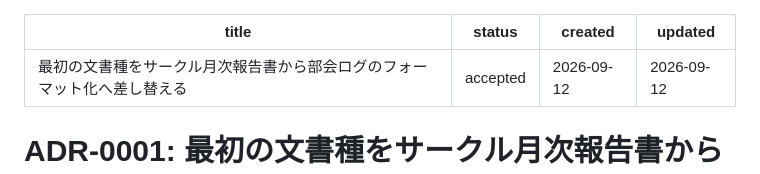
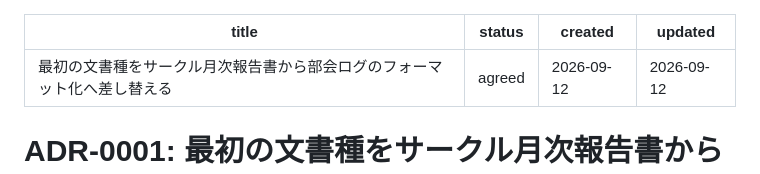
Before and after one commit to NPCdotcom/EnTeX, a Markdown page: docs/adr/0001-first-doc-type-pivot-to-meeting-log.md, the part around the change. Rendered like a GitHub page.

Commit message:
docs:charterのcreatedとADRのstatusをキットのfrontmatter規則に揃える(#48)

```diff
--- a/docs/adr/0001-first-doc-type-pivot-to-meeting-log.md
+++ b/docs/adr/0001-first-doc-type-pivot-to-meeting-log.md
@@ -1,6 +1,6 @@
 ---
 title: 最初の文書種をサークル月次報告書から部会ログのフォーマット化へ差し替える
-status: accepted
+status: agreed
 created: 2026-09-12
 updated: 2026-09-12
 ---
```
Also changed, not shown: 2 other files.
